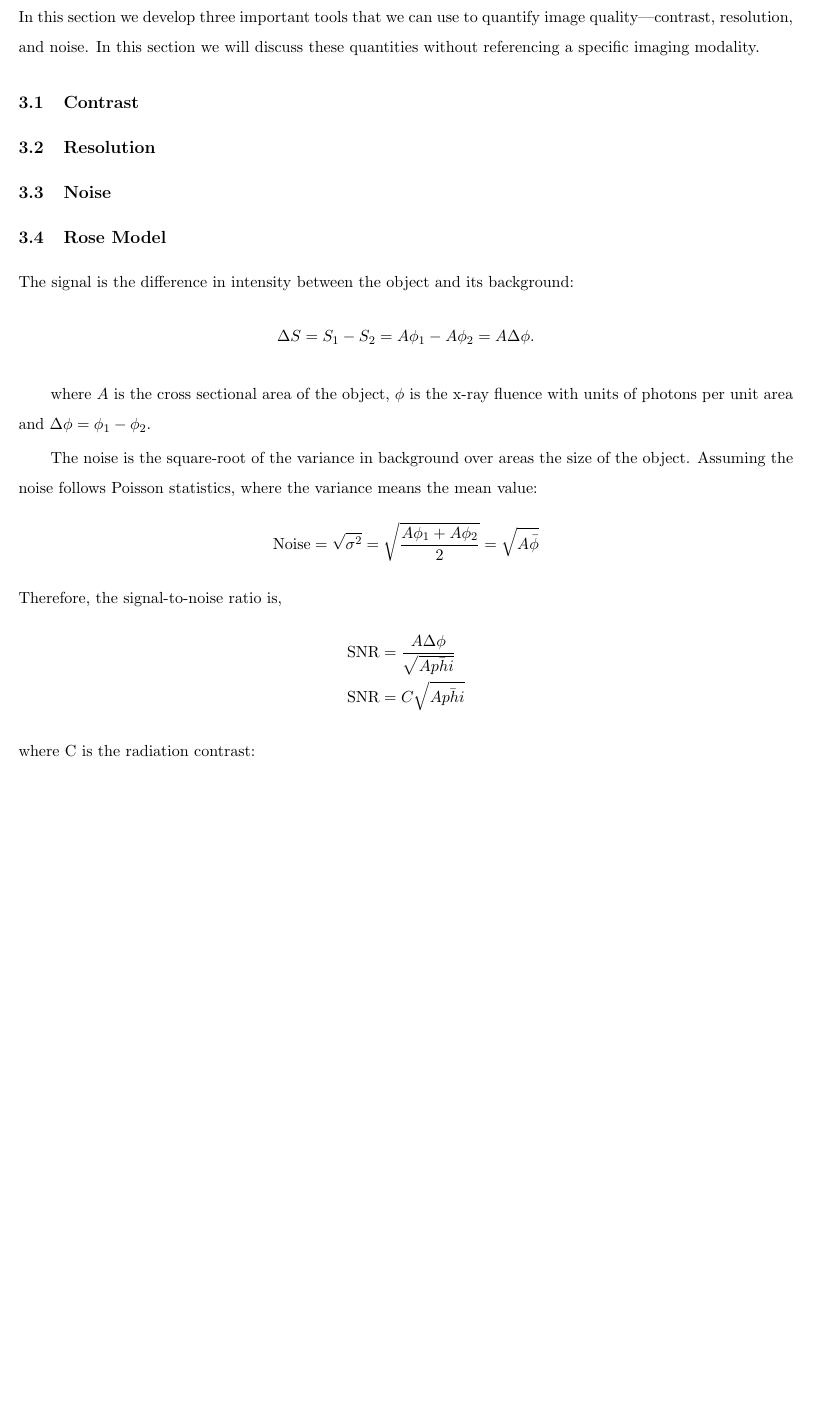
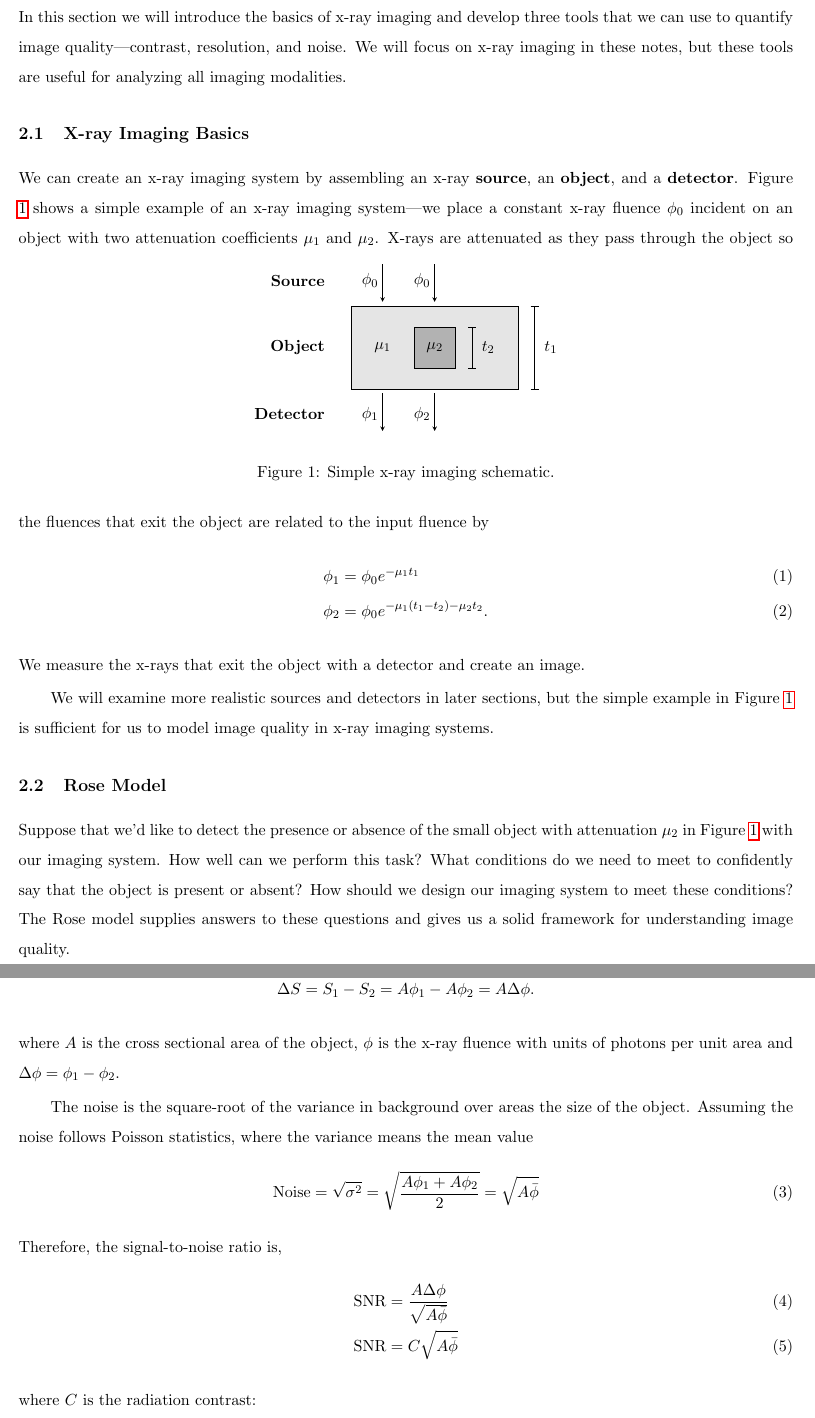
Before and after one commit to talonchandler/mphy386-notes, a LaTeX document (mphy386-notes.tex, which reads mystyle.sty, tex/image-quality.tex): part of page 4 of 18 before the commit and two parts of pages 3 and 4 of 16 after it, the two joined at a grey line, cut so that both start at the same text, the shorter picture padded with empty space. Compiled offline with pdfLaTeX.

Commit message:
Minor edits.

```diff
--- a/mystyle.sty
+++ b/mystyle.sty
@@ -29,3 +29,5 @@ right  = 1.5cm]{geometry}
  \label{fig:#4}
 \end{figure}
 }
+
+\usepackage{tikz}
--- a/tex/image-quality.tex
+++ b/tex/image-quality.tex
@@ -1,42 +1,88 @@
 \documentclass[mphy386-notes.tex]{subfiles}
 \begin{document}
-\section{Image Quality}
-In this section we develop three important tools that we can use to quantify
-image quality---contrast, resolution, and noise. In this section we will discuss
-these quantities without referencing a specific imaging modality.
+\section{X-Ray Image Quality}
+In this section we will introduce the basics of x-ray imaging and develop three
+tools that we can use to quantify image quality---contrast, resolution, and
+noise. We will focus on x-ray imaging in these notes, but these tools are
+useful for analyzing all imaging modalities.
+
+\subsection{X-ray Imaging Basics}
+We can create an x-ray imaging system by assembling an x-ray \textbf{source}, an
+\textbf{object}, and a \textbf{detector}. Figure \ref{fig:simple} shows a simple
+example of an x-ray imaging system---we place a constant x-ray fluence $\phi_0$
+incident on an object with two attenuation coefficients $\mu_1$ and $\mu_2$.
+\begin{figure}[h]
+\begin{center}
+  \begin{tikzpicture}[>=stealth]
+    \filldraw[fill=black!10!white, draw=black] (-2,-1) rectangle (2,1);
+    \filldraw[fill=black!30!white, draw=black] (-0.5,-0.5) rectangle (0.5,0.5);
+    \draw [|-|] (2.4,-1) -- (2.4,1);
+    \draw [|-|] (0.9,-0.5) -- (0.9,0.5);
+    \node[right] at (1.0,0) {$t_2$};
+    \node[right] at (2.5,0) {$t_1$};
+    \node at (0,0) {$\mu_2$};
+    \node at (-1.25,0) {$\mu_1$};
+    \draw [->] (-1.25,2) -- (-1.25,1.1);
+    \draw [->] (0,2) -- (0,1.1);
+    \node at (-1.55,1.6) {$\phi_0$};
+    \node at (-.3,1.6) {$\phi_0$};
+    \draw [->] (-1.25,-1.1) -- (-1.25,-2);
+    \draw [->] (0,-1.1) -- (0,-2);
+    \node at (-1.55,-1.6) {$\phi_1$};
+    \node at (-.3,-1.6) {$\phi_2$};
+    \node[left] at (-2.5, 1.6) {\textbf{Source}};
+    \node[left] at (-2.5, 0) {\textbf{Object}};
+    \node[left] at (-2.5, -1.6) {\textbf{Detector}};
+\end{tikzpicture}
+\end{center}
+\captionsetup{width=1.0\linewidth}
+\caption{Simple x-ray imaging schematic.}
+\label{fig:simple}
+\end{figure}
+X-rays are attenuated as they pass through the object so the fluences that
+exit the object are related to the input fluence by
+\begin{align}
+  \phi_1 &= \phi_0e^{-\mu_1 t_1}\\
+  \phi_2 &= \phi_0e^{-\mu_1(t_1 - t_2) - \mu_2t_2}.
+\end{align}
+We measure the x-rays that exit the object with a detector and create an image.
+
+We will examine more realistic sources and detectors in later sections, but the
+simple example in Figure \ref{fig:simple} is sufficient for us to model image
+quality in x-ray imaging systems.
+
+\subsection{Rose Model}
+Suppose that we'd like to detect the presence or absence of the small object
+with attenuation $\mu_2$ in Figure \ref{fig:simple} with our imaging system. How
+well can we perform this task? What conditions do we need to meet to confidently
+say that the object is present or absent? How should we design our imaging
+system to meet these conditions? The Rose model supplies answers to these
+questions and gives us a solid framework for understanding image quality.
 
 
-\subsection{Contrast}
-
-
-
-\subsection{Resolution}
-\subsection{Noise}
-\subsection{Rose Model}
 
 The signal is the difference in intensity between the object and its background:
 \begin{align*}
   \Delta S = S_1 - S_2 = A\phi_1 - A\phi_2 = A\Delta\phi.
 \end{align*}
-
 where $A$ is the cross sectional area of the object, $\phi$ is the x-ray fluence
 with units of photons per unit area and $\Delta\phi = \phi_1-\phi_2$.
 
 The noise is the square-root of the variance in background over areas the size
 of the object. Assuming the noise follows Poisson statistics, where the
-variance means the mean value:
-\begin{align*}
+variance means the mean value
+\begin{align}
   \text{Noise} = \sqrt{\sigma^2} = \sqrt{\frac{A\phi_1 + A\phi_2}{2}} = \sqrt{A\bar{\phi}}
-\end{align*}
+\end{align}
 Therefore, the signal-to-noise ratio is,
-\begin{align*}
-  \text{SNR} &= \frac{A\Delta\phi}{\sqrt{A\bar{phi}}}\\
-  \text{SNR} &= C\sqrt{A\bar{phi}}
-\end{align*}
-where C is the radiation contrast:
-\begin{align*}
-  C = \frac{\Delta\phi}{\bar{phi}}
-\end{align*}
+\begin{align}
+  \text{SNR} &= \frac{A\Delta\phi}{\sqrt{A\bar{\phi}}}\\
+  \text{SNR} &= C\sqrt{A\bar{\phi}}
+\end{align}
+where $C$ is the radiation contrast:
+\begin{align}
+  C = \frac{\Delta\phi}{\bar{\phi}}
+\end{align}
 This is the SNR for an ideal detector where we've assumed that
 \begin{itemize}
 \item complete absorption of incident quanta
```
Also changed, not shown: mphy386-notes.tex (+0 -1 lines), tex/math.tex (deleted, +0 -7 lines), README.md, mphy386-notes.pdf, 1 other file.
